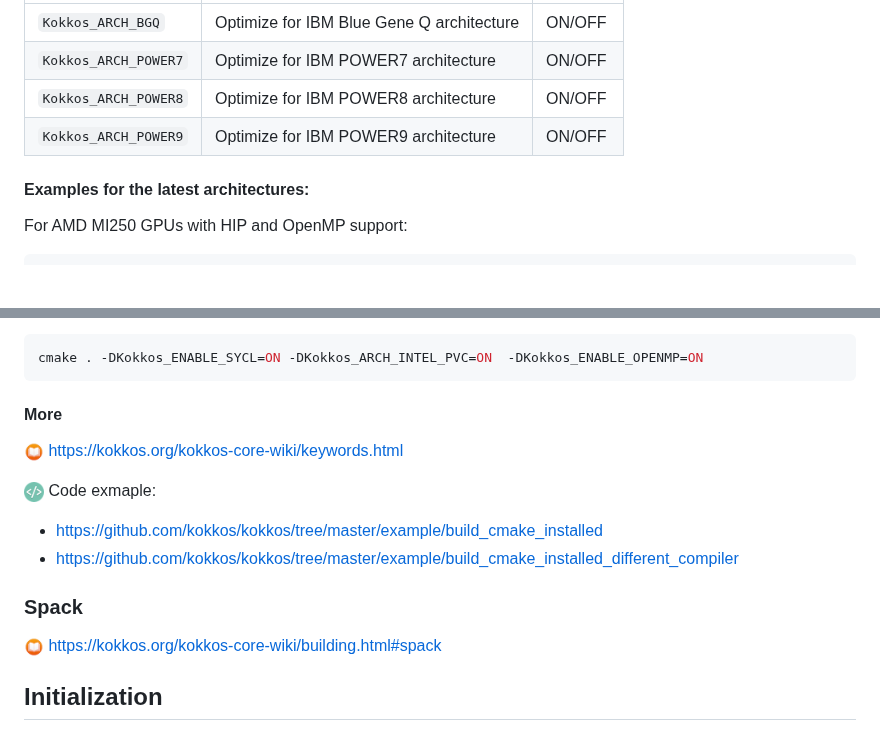
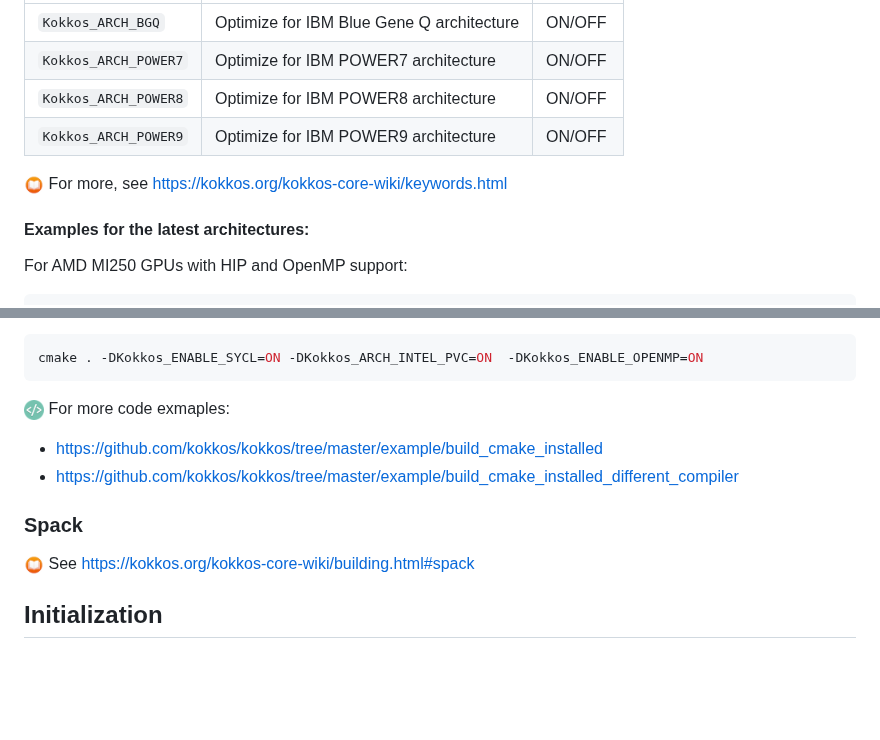
Before and after one commit to CExA-project/cheat-sheet-for-kokkos, a Markdown page: kokkos_cheat_sheet.md, 2 parts joined by grey strips. Drawn GitHub-style; blank space fills up the shorter version.

````diff
--- a/kokkos_cheat_sheet.md
+++ b/kokkos_cheat_sheet.md
@@ -244,6 +244,8 @@ IBM CPU architectures:
 | `Kokkos_ARCH_POWER8` | Optimize for IBM POWER8 architecture | ON/OFF |
 | `Kokkos_ARCH_POWER9` | Optimize for IBM POWER9 architecture | ON/OFF |
 
+<img title="Doc" alt="Doc" src="./images/documentation.png" height="20"> For more, see https://kokkos.org/kokkos-core-wiki/keywords.html
+
 #### Examples for the latest architectures:
 
 For AMD MI250 GPUs with HIP and OpenMP support:
@@ -270,17 +272,13 @@ For Intel Ponte Vecchio GPUs with SYCL and OpenMP support:
 cmake . -DKokkos_ENABLE_SYCL=ON -DKokkos_ARCH_INTEL_PVC=ON  -DKokkos_ENABLE_OPENMP=ON
 ```
 
-#### More
-
-<img title="Doc" alt="Doc" src="./images/documentation.png" height="20"> https://kokkos.org/kokkos-core-wiki/keywords.html
-
-<img title="Code" alt="Code" src="./images/code.png" height="20"> Code exmaple:
+<img title="Code" alt="Code" src="./images/code.png" height="20"> For more code exmaples:
 - https://github.com/kokkos/kokkos/tree/master/example/build_cmake_installed
 - https://github.com/kokkos/kokkos/tree/master/example/build_cmake_installed_different_compiler
 
 ### Spack
 
-<img title="Doc" alt="Doc" src="./images/documentation.png" height="20"> https://kokkos.org/kokkos-core-wiki/building.html#spack
+<img title="Doc" alt="Doc" src="./images/documentation.png" height="20"> See https://kokkos.org/kokkos-core-wiki/building.html#spack
 
 ## Initialization
 
````
